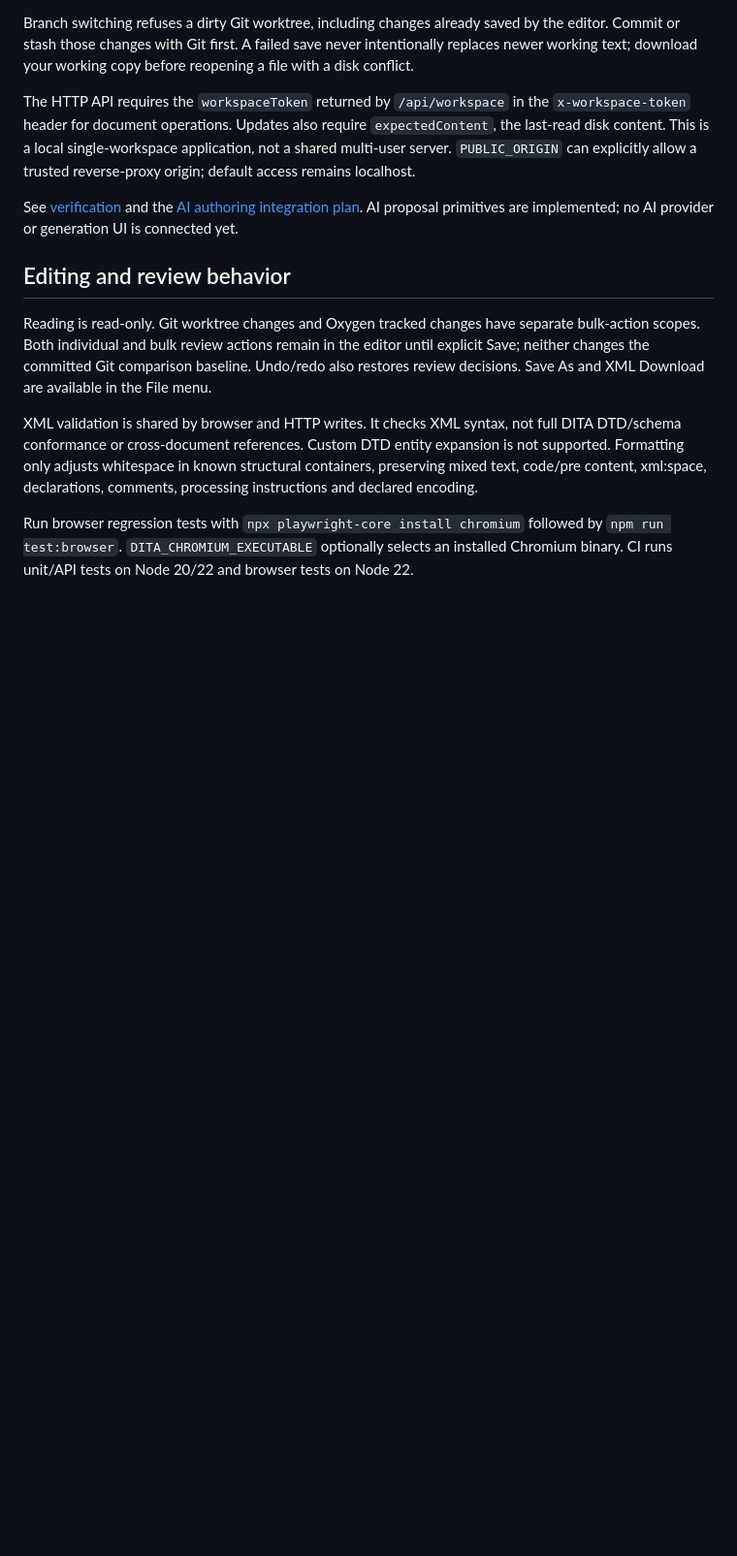
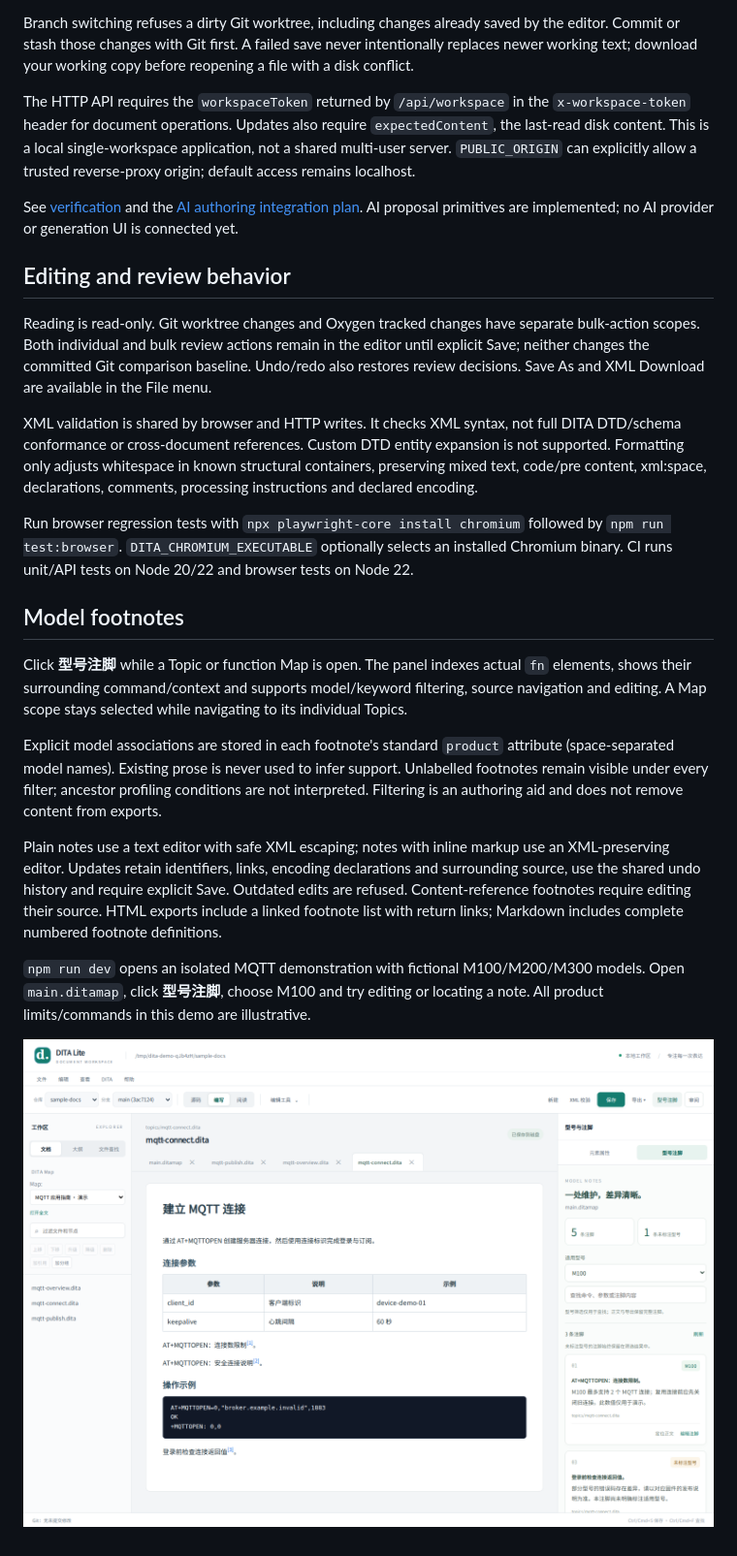
Before and after one commit to xiaogangli2525/dita, a Markdown page: README.md, the part around the change. Shown at 97% size. Drawn GitHub-style; pictures changed too: docs/assets/model-footnotes-preview.png (added); blank space fills up the shorter version.

Commit message:
feat: manage model-specific footnotes in function manuals

```diff
--- a/README.md
+++ b/README.md
@@ -76,3 +76,15 @@ Reading is read-only. Git worktree changes and Oxygen tracked changes have separ
 XML validation is shared by browser and HTTP writes. It checks XML syntax, not full DITA DTD/schema conformance or cross-document references. Custom DTD entity expansion is not supported. Formatting only adjusts whitespace in known structural containers, preserving mixed text, code/pre content, xml:space, declarations, comments, processing instructions and declared encoding.
 
 Run browser regression tests with `npx playwright-core install chromium` followed by `npm run test:browser`. `DITA_CHROMIUM_EXECUTABLE` optionally selects an installed Chromium binary. CI runs unit/API tests on Node 20/22 and browser tests on Node 22.
+
+## Model footnotes
+
+Click **型号注脚** while a Topic or function Map is open. The panel indexes actual `fn` elements, shows their surrounding command/context and supports model/keyword filtering, source navigation and editing. A Map scope stays selected while navigating to its individual Topics.
+
+Explicit model associations are stored in each footnote's standard `product` attribute (space-separated model names). Existing prose is never used to infer support. Unlabelled footnotes remain visible under every filter; ancestor profiling conditions are not interpreted. Filtering is an authoring aid and does not remove content from exports.
+
+Plain notes use a text editor with safe XML escaping; notes with inline markup use an XML-preserving editor. Updates retain identifiers, links, encoding declarations and surrounding source, use the shared undo history and require explicit Save. Outdated edits are refused. Content-reference footnotes require editing their source. HTML exports include a linked footnote list with return links; Markdown includes complete numbered footnote definitions.
+
+`npm run dev` opens an isolated MQTT demonstration with fictional M100/M200/M300 models. Open `main.ditamap`, click **型号注脚**, choose M100 and try editing or locating a note. All product limits/commands in this demo are illustrative.
+
+![Model footnotes workspace](docs/assets/model-footnotes-preview.png)
```
Also changed, not shown: docs/verification.md (+6 -0 lines), 15 other files.
